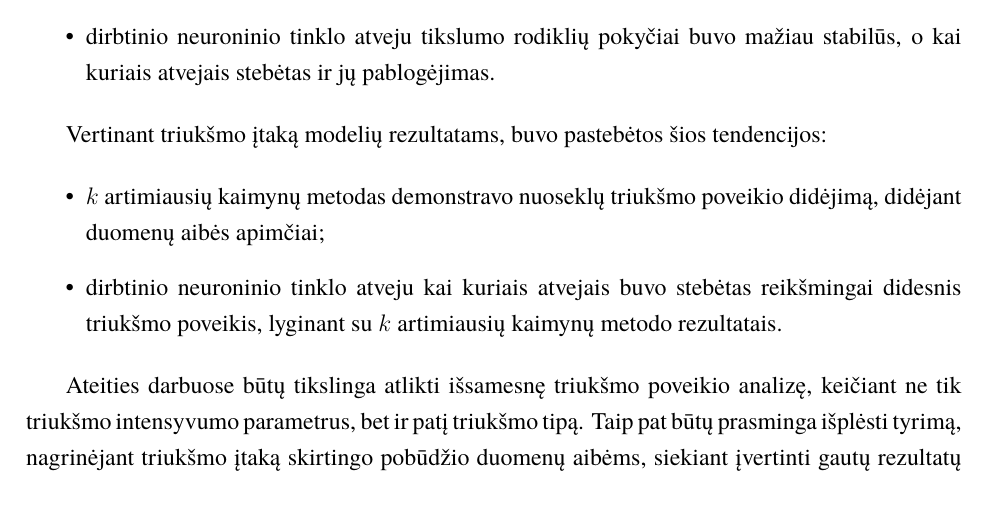
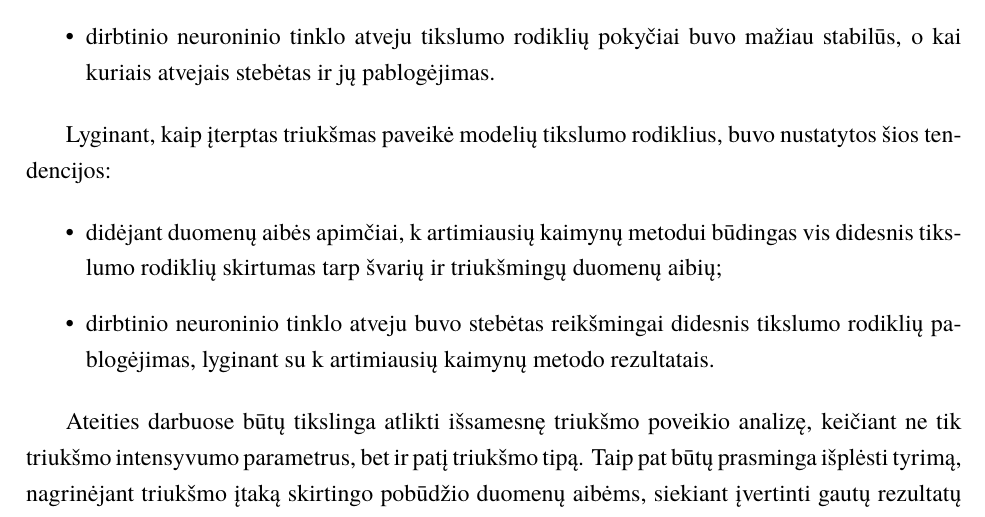
Before and after one commit to zhemepatis/VU-7-C, a LaTeX document (paper/pagrindinis.tex, which reads paper/skyriai/isvados.tex): part of page 18 of 20, cut so that both start at the same text. Compiled offline with XeLaTeX; a missing font is replaced by an installed copy or a similar font.

Commit message:
some changes to conclusions

```diff
--- a/paper/skyriai/isvados.tex
+++ b/paper/skyriai/isvados.tex
@@ -10,11 +10,11 @@
         \item dirbtinio neuroninio tinklo atveju tikslumo rodiklių pokyčiai buvo mažiau stabilūs, o kai kuriais atvejais stebėtas ir jų pablogėjimas.
     \end{itemize}
 
-    Vertinant triukšmo įtaką modelių rezultatams, buvo pastebėtos šios tendencijos:
+    Lyginant, kaip įterptas triukšmas paveikė modelių tikslumo rodiklius, buvo nustatytos šios tendencijos:
 
     \begin{itemize}
-        \item $k$ artimiausių kaimynų metodas demonstravo nuoseklų triukšmo poveikio didėjimą, didėjant duomenų aibės apimčiai;
-        \item dirbtinio neuroninio tinklo atveju kai kuriais atvejais buvo stebėtas reikšmingai didesnis triukšmo poveikis, lyginant su $k$ artimiausių kaimynų metodo rezultatais.
+        \item didėjant duomenų aibės apimčiai, k artimiausių kaimynų metodui būdingas vis didesnis tikslumo rodiklių skirtumas tarp švarių ir triukšmingų duomenų aibių;
+        \item dirbtinio neuroninio tinklo atveju buvo stebėtas reikšmingai didesnis tikslumo rodiklių pablogėjimas, lyginant su k artimiausių kaimynų metodo rezultatais.
     \end{itemize}
 
     Ateities darbuose būtų tikslinga atlikti išsamesnę triukšmo poveikio analizę, keičiant ne tik triukšmo intensyvumo parametrus, bet ir patį triukšmo tipą. Taip pat būtų prasminga išplėsti tyrimą, nagrinėjant triukšmo įtaką skirtingo pobūdžio duomenų aibėms, siekiant įvertinti gautų rezultatų bendrumą. Be to, būsimuose tyrimuose būtų naudinga analizuoti triukšmo poveikį įvairioms dirbtinių neuroninių tinklų architektūroms, siekiant nustatyti architektūros pasirinkimo reikšmę modelio triukšmo atsparumui. Analogiškai, atsižvelgiant į tai, kad šiame darbe buvo nagrinėtas $k$ artimiausių kaimynų metodas su fiksuotomis $k = 1$ ir $k = 3$ reikšmėmis, tolimesniuose darbuose būtų tikslinga ištirti, kaip triukšmo poveikis kinta priklausomai nuo parametro $k$ pasirinkimo.
```
